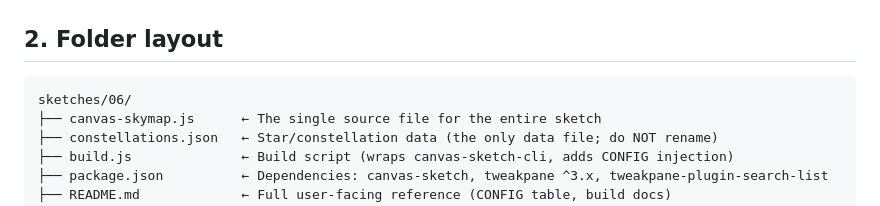
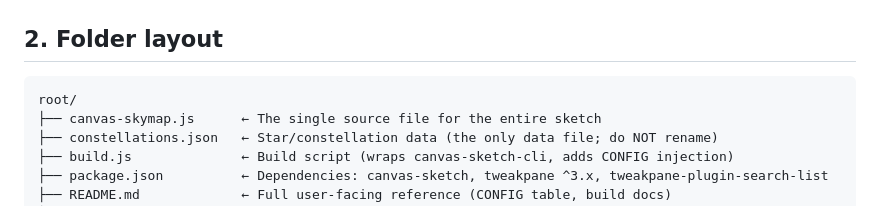
Before and after one commit to amirabet/html5Canvas_skymap, a Markdown page: copilot/instructions.md, the part around the change. Rendered like a GitHub page.

Commit message:
ai: update instructions

````diff
--- a/copilot/instructions.md
+++ b/copilot/instructions.md
@@ -18,7 +18,7 @@ The sketch can be used in two ways:
 ## 2. Folder layout
 
 ```
-sketches/06/
+root/
 ├── canvas-skymap.js      ← The single source file for the entire sketch
 ├── constellations.json   ← Star/constellation data (the only data file; do NOT rename)
 ├── build.js              ← Build script (wraps canvas-sketch-cli, adds CONFIG injection)
````
